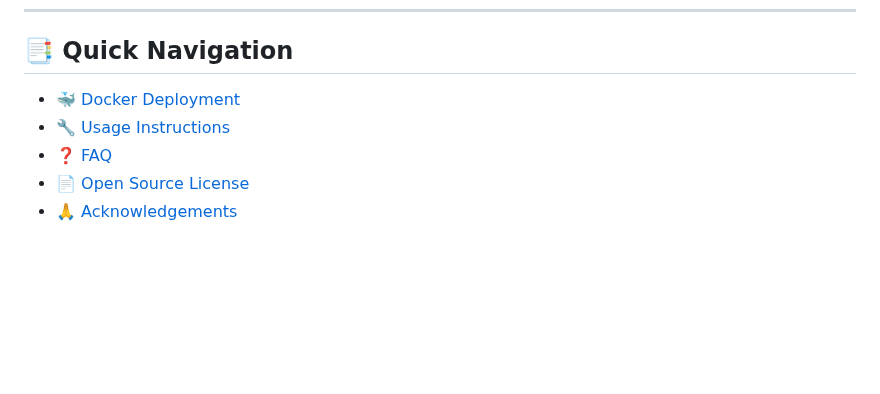
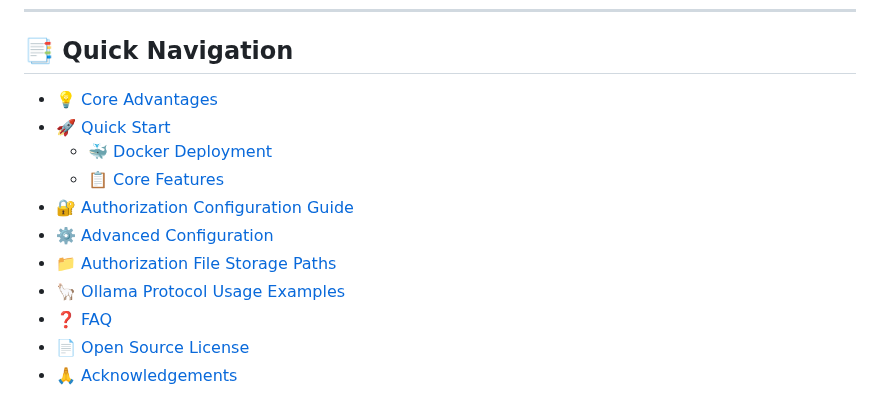
Before and after one commit to justlovemaki/AIClient-2-API, a Markdown page: README.md, the part around one of its changes. Rendered like a GitHub page; blank space fills up the shorter version.

```diff
--- a/README.md
+++ b/README.md
@@ -78,8 +78,14 @@
 
 ## 📑 Quick Navigation
 
-- [🐳 Docker Deployment](https://hub.docker.com/r/justlikemaki/aiclient-2-api)
-- [🔧 Usage Instructions](#-usage-instructions)
+- [💡 Core Advantages](#-core-advantages)
+- [🚀 Quick Start](#-quick-start)
+  - [🐳 Docker Deployment](https://hub.docker.com/r/justlikemaki/aiclient-2-api)
+  - [📋 Core Features](#-core-features)
+- [🔐 Authorization Configuration Guide](#-authorization-configuration-guide)
+- [⚙️ Advanced Configuration](#advanced-configuration)
+- [📁 Authorization File Storage Paths](#-authorization-file-storage-paths)
+- [🦙 Ollama Protocol Usage Examples](#-ollama-protocol-usage-examples)
 - [❓ FAQ](#-faq)
 - [📄 Open Source License](#-open-source-license)
 - [🙏 Acknowledgements](#-acknowledgements)
```
Also changed, not shown: other parts of README.md (+4 -4 lines), README-JA.md (+12 -6 lines), README-ZH.md (+12 -6 lines).
